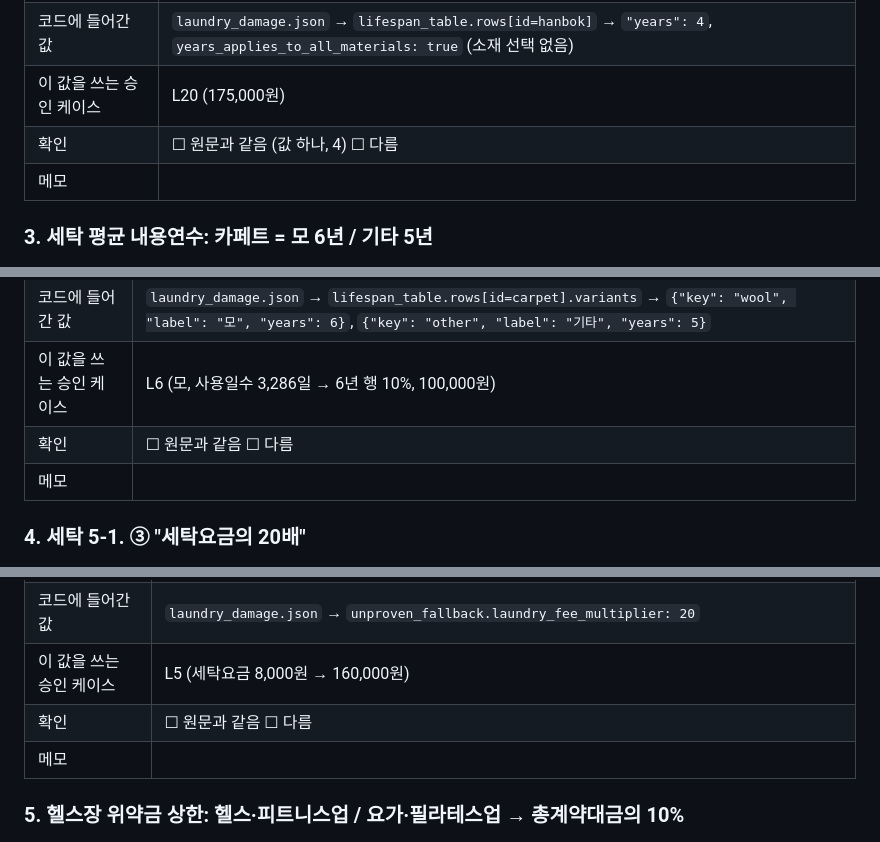
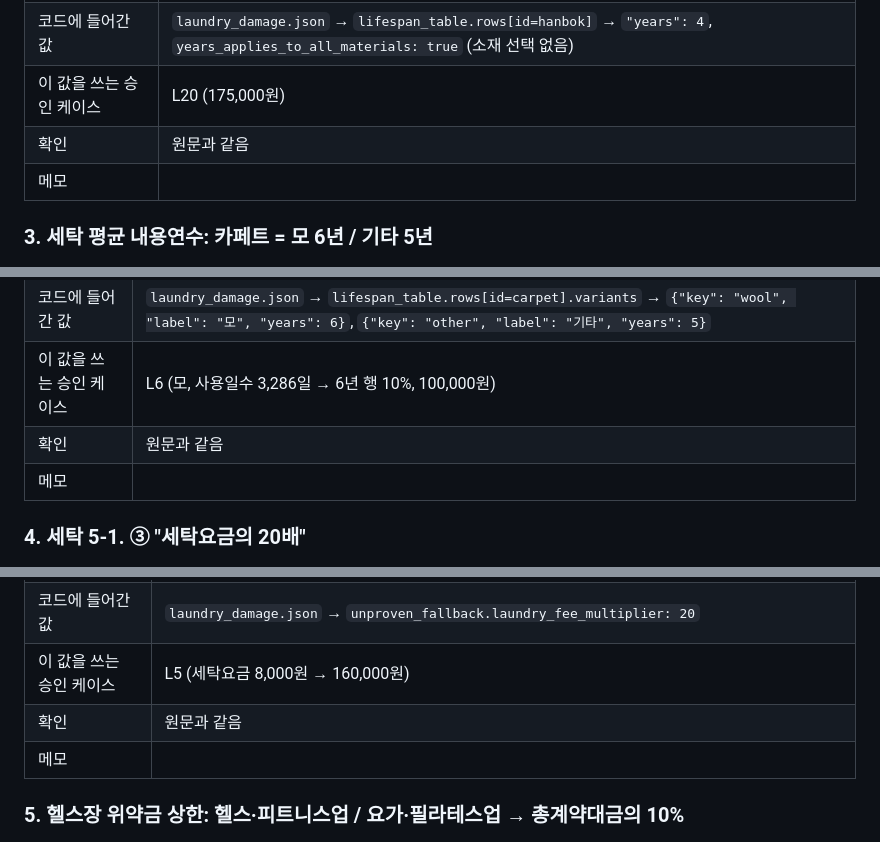
Before and after one commit to wuhyuk/by-the-book, a Markdown page: docs/sources/user_check_sheet.md, 3 parts joined by grey strips. Rendered like a GitHub page.

```diff
--- a/docs/sources/user_check_sheet.md
+++ b/docs/sources/user_check_sheet.md
@@ -36,7 +37,7 @@
 | 원문 인용 (옮김 문서) | "한복류 \| 치마, 저고리, 바지, 마고자, 조끼, 두루마기 \| 견, 빌로드 / 기타 \| (빈칸) \| (빈칸) \| 4" |
 | 코드에 들어간 값 | `laundry_damage.json` → `lifespan_table.rows[id=hanbok]` → `"years": 4`, `years_applies_to_all_materials: true` (소재 선택 없음) |
 | 이 값을 쓰는 승인 케이스 | L20 (175,000원) |
-| 확인 | ☐ 원문과 같음 (값 하나, 4) ☐ 다름 |
+| 확인 | 원문과 같음 |
 | 메모 | |
 
 ### 3. 세탁 평균 내용연수: 카페트 = 모 6년 / 기타 5년
@@ -48,7 +49,7 @@
 | 원문 인용 (옮김 문서) | "실내장식류 \| 카페트 \| 모 / 기타 \| (빈칸) \| (빈칸) \| 6 / 5" |
 | 코드에 들어간 값 | `laundry_damage.json` → `lifespan_table.rows[id=carpet].variants` → `{"key": "wool", "label": "모", "years": 6}`, `{"key": "other", "label": "기타", "years": 5}` |
 | 이 값을 쓰는 승인 케이스 | L6 (모, 사용일수 3,286일 → 6년 행 10%, 100,000원) |
-| 확인 | ☐ 원문과 같음 ☐ 다름 |
+| 확인 | 원문과 같음 |
 | 메모 | |
 
 ### 4. 세탁 5-1. ③ "세탁요금의 20배"
@@ -60,7 +61,7 @@
 | 원문 인용 (옮김 문서) | "③ 고객이 세탁물의 품명, 구입가격, 구입일 등을 입증하지 못하여 배상액 산정이 불가한 경우에는 세탁업자는 고객에게 세탁요금의 20배를 배상함." |
 | 코드에 들어간 값 | `laundry_damage.json` → `unproven_fallback.laundry_fee_multiplier: 20` |
 | 이 값을 쓰는 승인 케이스 | L5 (세탁요금 8,000원 → 160,000원) |
-| 확인 | ☐ 원문과 같음 ☐ 다름 |
+| 확인 | 원문과 같음 |
 | 메모 | |
 
 ### 5. 헬스장 위약금 상한: 헬스·피트니스업 / 요가·필라테스업 → 총계약대금의 10%
```
Also changed, not shown: other parts of docs/sources/user_check_sheet.md (+7 -6 lines).
